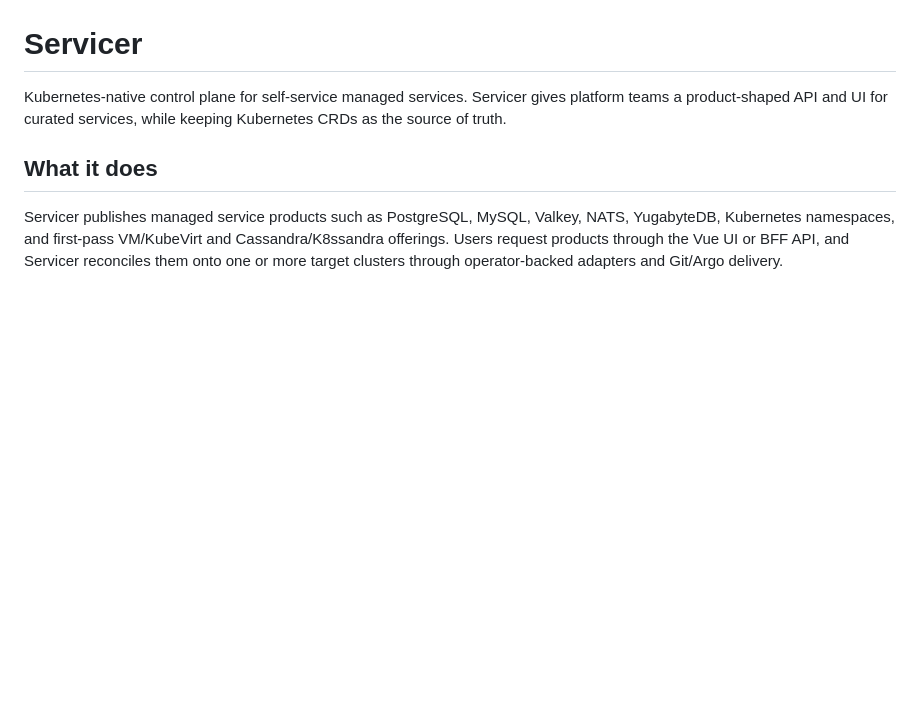
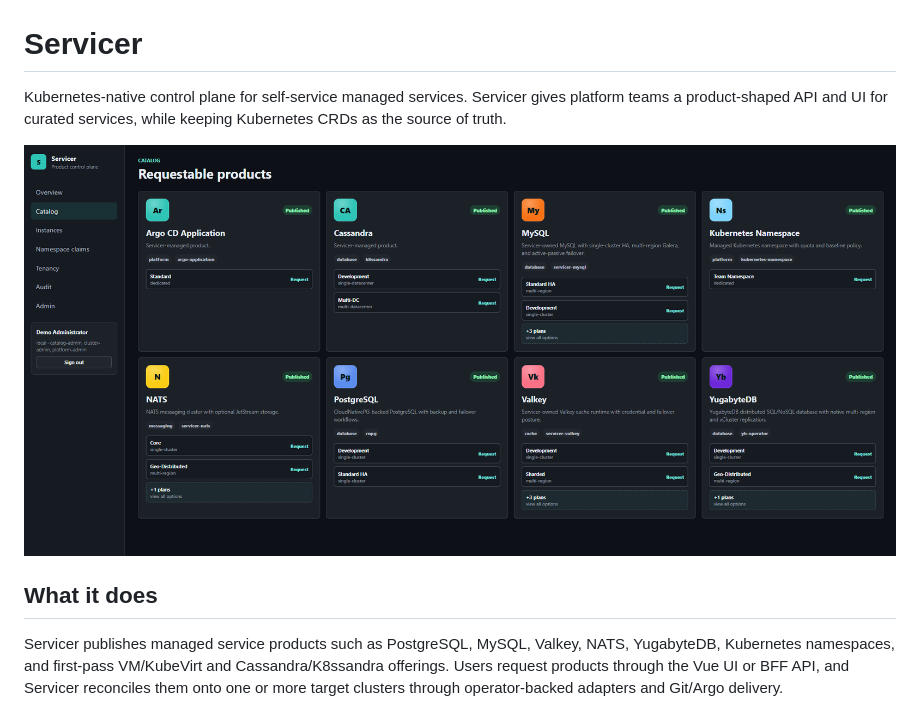
Before and after one commit to sindef/servicer, a Markdown page: README.md, the part around the change. Drawn GitHub-style; pictures changed too: docs/img/catalog.png (added); blank space fills up the shorter version.

Commit message:
piccies

```diff
--- a/README.md
+++ b/README.md
@@ -1,6 +1,8 @@
 # Servicer
 
 Kubernetes-native control plane for self-service managed services. Servicer gives platform teams a product-shaped API and UI for curated services, while keeping Kubernetes CRDs as the source of truth.
+
+![Servicer catalog overview](docs/img/catalog.png)
 
 ## What it does
 
```
